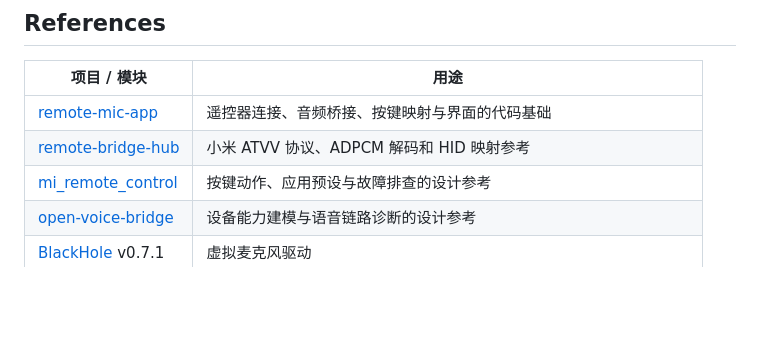
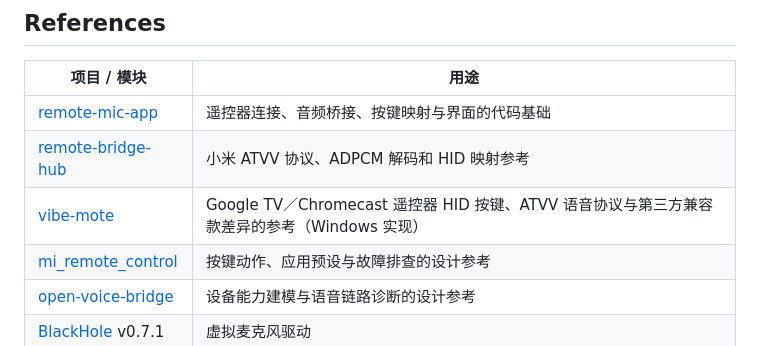
Before and after one commit to freeyoung/voice-input-buddy, a Markdown page: README.md, the part around the change. GitHub-like rendering; blank space fills up the shorter version.

```diff
--- a/README.md
+++ b/README.md
@@ -89,6 +89,7 @@ Apple Silicon 选择 `*_macOS_arm64.pkg`，Intel 选择 `*_macOS_intel.pkg`。
 | --- | --- |
 | [remote-mic-app](https://github.com/HD838A/remote-mic-app) | 遥控器连接、音频桥接、按键映射与界面的代码基础 |
 | [remote-bridge-hub](https://github.com/xxb26553663-star/remote-bridge-hub) | 小米 ATVV 协议、ADPCM 解码和 HID 映射参考 |
+| [vibe-mote](https://github.com/Tilkmilk/vibe-mote) | Google TV／Chromecast 遥控器 HID 按键、ATVV 语音协议与第三方兼容款差异的参考（Windows 实现） |
 | [mi_remote_control](https://github.com/godarrenw/mi_remote_control) | 按键动作、应用预设与故障排查的设计参考 |
 | [open-voice-bridge](https://github.com/nijez/open-voice-bridge) | 设备能力建模与语音链路诊断的设计参考 |
 | [BlackHole](https://github.com/ExistentialAudio/BlackHole) v0.7.1 | 虚拟麦克风驱动 |
```
Also changed, not shown: README.en.md (+1 -0 lines).
